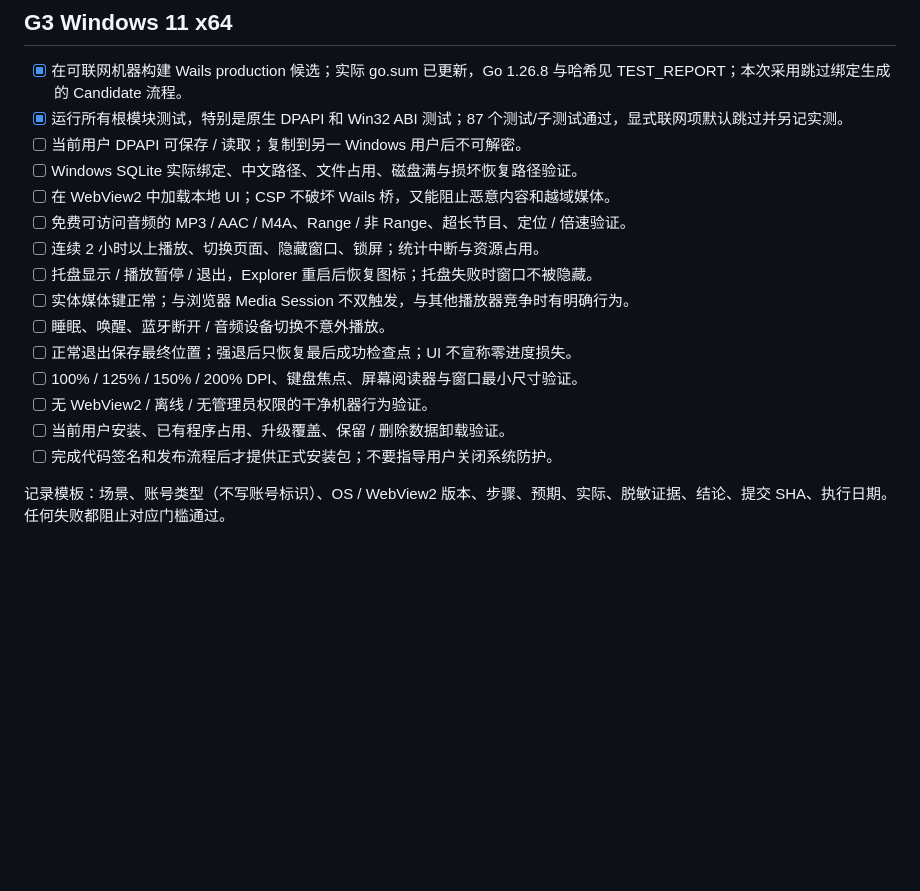
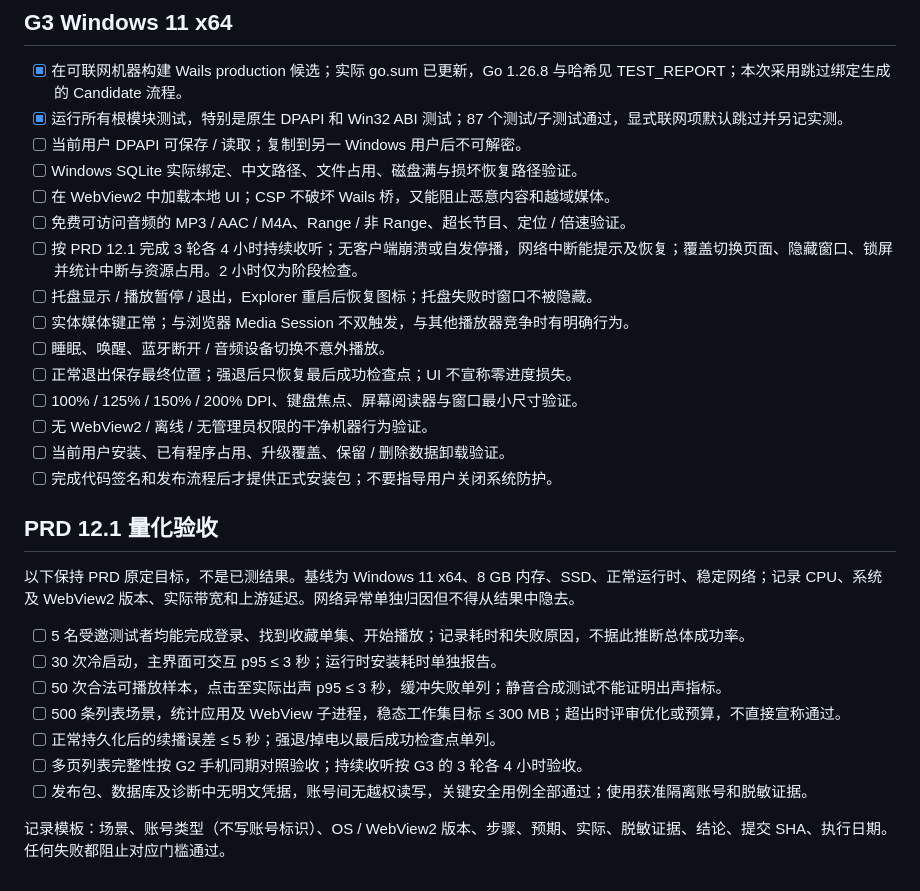
Before and after one commit to tianlin/starling-desktop, a Markdown page: docs/REAL_ENVIRONMENT_CHECKLIST.md, the part around the change. Drawn GitHub-style; blank space fills up the shorter version.

Commit message:
Align acceptance checklist with original PRD measurements

```diff
--- a/docs/REAL_ENVIRONMENT_CHECKLIST.md
+++ b/docs/REAL_ENVIRONMENT_CHECKLIST.md
@@ -28,7 +28,7 @@
 - [ ] Windows SQLite 实际绑定、中文路径、文件占用、磁盘满与损坏恢复路径验证。
 - [ ] 在 WebView2 中加载本地 UI；CSP 不破坏 Wails 桥，又能阻止恶意内容和越域媒体。
 - [ ] 免费可访问音频的 MP3 / AAC / M4A、Range / 非 Range、超长节目、定位 / 倍速验证。
-- [ ] 连续 2 小时以上播放、切换页面、隐藏窗口、锁屏；统计中断与资源占用。
+- [ ] 按 PRD 12.1 完成 3 轮各 4 小时持续收听；无客户端崩溃或自发停播，网络中断能提示及恢复；覆盖切换页面、隐藏窗口、锁屏并统计中断与资源占用。2 小时仅为阶段检查。
 - [ ] 托盘显示 / 播放暂停 / 退出，Explorer 重启后恢复图标；托盘失败时窗口不被隐藏。
 - [ ] 实体媒体键正常；与浏览器 Media Session 不双触发，与其他播放器竞争时有明确行为。
 - [ ] 睡眠、唤醒、蓝牙断开 / 音频设备切换不意外播放。
@@ -38,4 +38,16 @@
 - [ ] 当前用户安装、已有程序占用、升级覆盖、保留 / 删除数据卸载验证。
 - [ ] 完成代码签名和发布流程后才提供正式安装包；不要指导用户关闭系统防护。
 
+## PRD 12.1 量化验收
+
+以下保持 PRD 原定目标，不是已测结果。基线为 Windows 11 x64、8 GB 内存、SSD、正常运行时、稳定网络；记录 CPU、系统及 WebView2 版本、实际带宽和上游延迟。网络异常单独归因但不得从结果中隐去。
+
+- [ ] 5 名受邀测试者均能完成登录、找到收藏单集、开始播放；记录耗时和失败原因，不据此推断总体成功率。
+- [ ] 30 次冷启动，主界面可交互 p95 ≤ 3 秒；运行时安装耗时单独报告。
+- [ ] 50 次合法可播放样本，点击至实际出声 p95 ≤ 3 秒，缓冲失败单列；静音合成测试不能证明出声指标。
+- [ ] 500 条列表场景，统计应用及 WebView 子进程，稳态工作集目标 ≤ 300 MB；超出时评审优化或预算，不直接宣称通过。
+- [ ] 正常持久化后的续播误差 ≤ 5 秒；强退/掉电以最后成功检查点单列。
+- [ ] 多页列表完整性按 G2 手机同期对照验收；持续收听按 G3 的 3 轮各 4 小时验收。
+- [ ] 发布包、数据库及诊断中无明文凭据，账号间无越权读写，关键安全用例全部通过；使用获准隔离账号和脱敏证据。
+
 记录模板：场景、账号类型（不写账号标识）、OS / WebView2 版本、步骤、预期、实际、脱敏证据、结论、提交 SHA、执行日期。任何失败都阻止对应门槛通过。
```
Also changed, not shown: docs/REMAINING_WORK.md (+2 -1 lines), docs/TEST_REPORT.md (+1 -1 lines).
